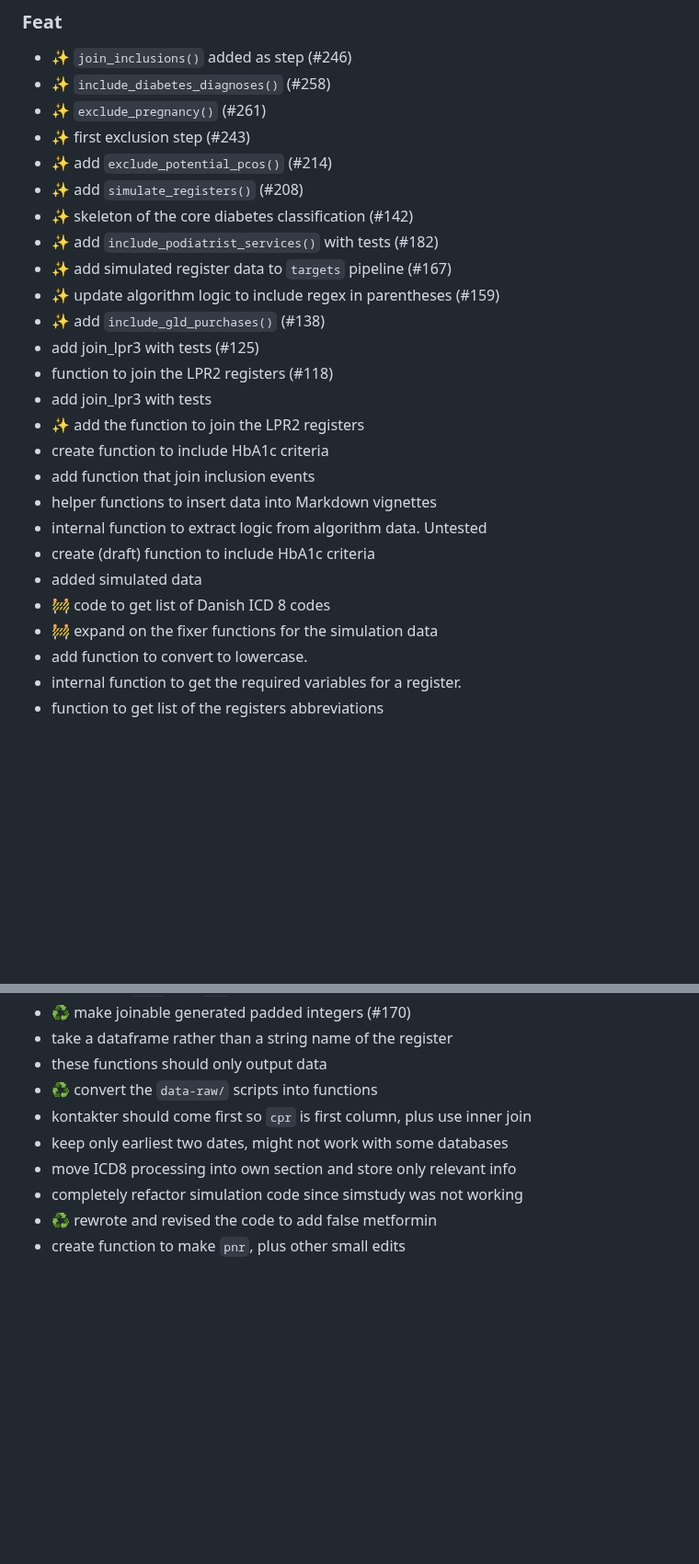
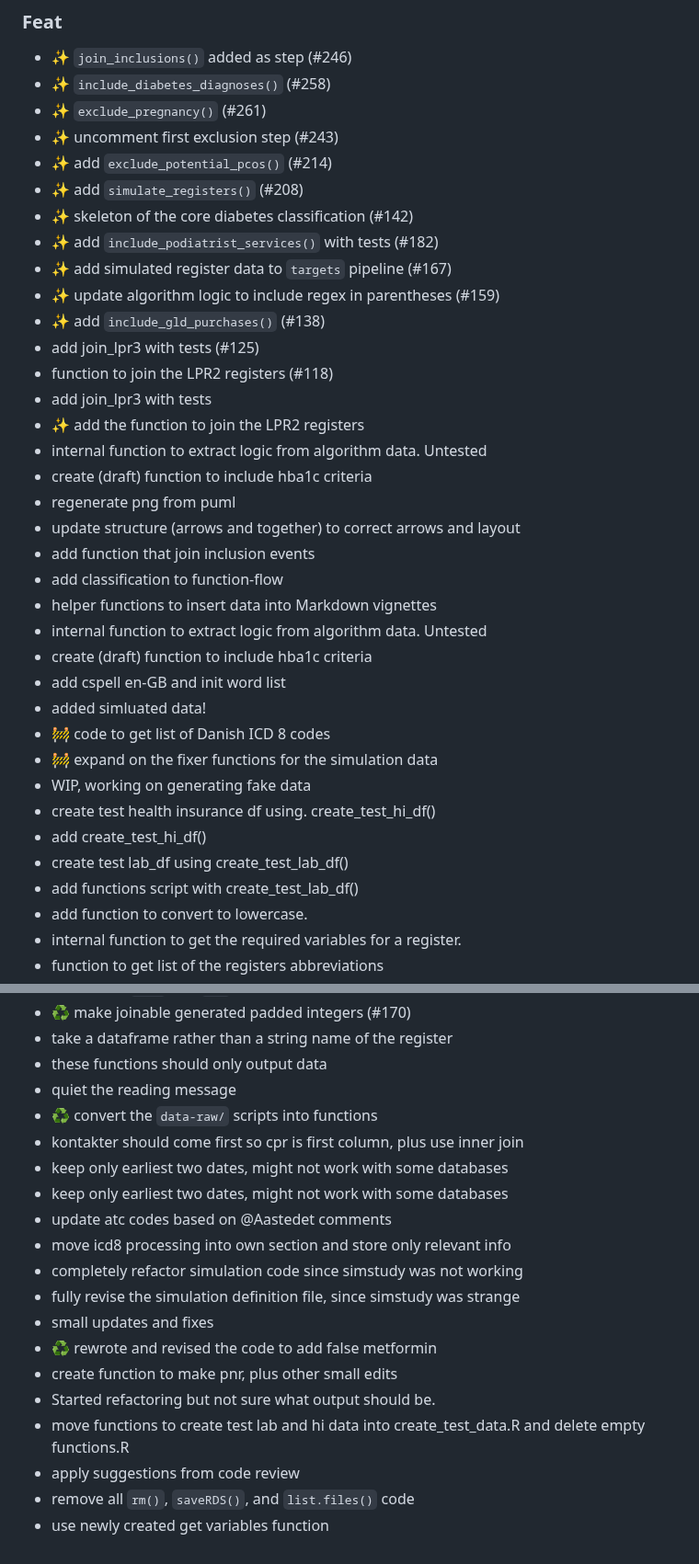
Before and after one commit to steno-aarhus/osdc, a Markdown page: NEWS.md, 2 parts joined by grey strips. Shown at 92% size. Rendered like a GitHub page; blank space fills up the shorter version.

Commit message:
revert: :rewind: make PR smaller

```diff
--- a/NEWS.md
+++ b/NEWS.md
@@ -38,7 +29,7 @@ standard in order for them to be correctly added here.
 - :sparkles: `join_inclusions()` added as step (#246)
 - :sparkles: `include_diabetes_diagnoses()` (#258)
 - ✨ `exclude_pregnancy()` (#261)
-- :sparkles: first exclusion step (#243)
+- :sparkles: uncomment first exclusion step (#243)
 - :sparkles: add `exclude_potential_pcos()` (#214)
 - :sparkles: add `simulate_registers()` (#208)
 - :sparkles: skeleton of the core diabetes classification (#142)
@@ -50,14 +41,24 @@ standard in order for them to be correctly added here.
 - function to join the LPR2 registers (#118)
 - add join_lpr3 with tests
 - :sparkles: add the function to join the LPR2 registers
-- create function to include HbA1c criteria
+- internal function to extract logic from algorithm data. Untested
+- create (draft) function to include hba1c criteria
+- regenerate png from puml
+- update structure (arrows and together) to correct arrows and layout
 - add function that join inclusion events
+- add classification to function-flow
 - helper functions to insert data into Markdown vignettes
 - internal function to extract logic from algorithm data. Untested
-- create (draft) function to include HbA1c criteria
-- added simulated data
+- create (draft) function to include hba1c criteria
+- add cspell en-GB and init word list
+- added simluated data!
 - :construction: code to get list of Danish ICD 8 codes
 - :construction: expand on the fixer functions for the simulation data
+- WIP, working on generating fake data
+- create test health insurance df using. create_test_hi_df()
+- add create_test_hi_df()
+- create test lab_df using create_test_lab_df()
+- add functions script with create_test_lab_df()
 - add function to convert to lowercase.
 - internal function to get the required variables for a register.
 - function to get list of the registers abbreviations
@@ -136,10 +138,20 @@ standard in order for them to be correctly added here.
 - :recycle: make joinable generated padded integers (#170)
 - take a dataframe rather than a string name of the register
 - these functions should only output data
+- quiet the reading message
 - :recycle: convert the `data-raw/` scripts into functions
-- kontakter should come first so `cpr` is first column, plus use inner join
+- kontakter should come first so cpr is first column, plus use inner join
 - keep only earliest two dates, might not work with some databases
-- move ICD8 processing into own section and store only relevant info
+- keep only earliest two dates, might not work with some databases
+- update atc codes based on @Aastedet comments
+- move icd8 processing into own section and store only relevant info
 - completely refactor simulation code since simstudy was not working
+- fully revise the simulation definition file, since simstudy was strange
+- small updates and fixes
 - :recycle: rewrote and revised the code to add false metformin
-- create function to make `pnr`, plus other small edits
+- create function to make pnr, plus other small edits
+- Started refactoring but not sure what output should be.
+- move functions to create test lab and hi data into create_test_data.R and delete empty functions.R
+- apply suggestions from code review
+- remove all `rm()`, `saveRDS()`, and `list.files()` code
+- use newly created get variables function
```
Also changed, not shown: other parts of NEWS.md (+5 -13 lines).
